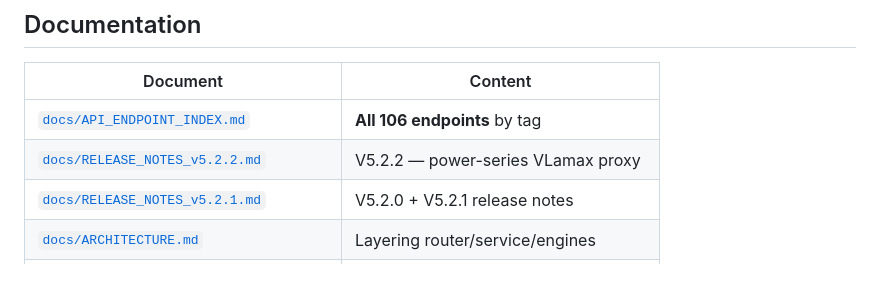
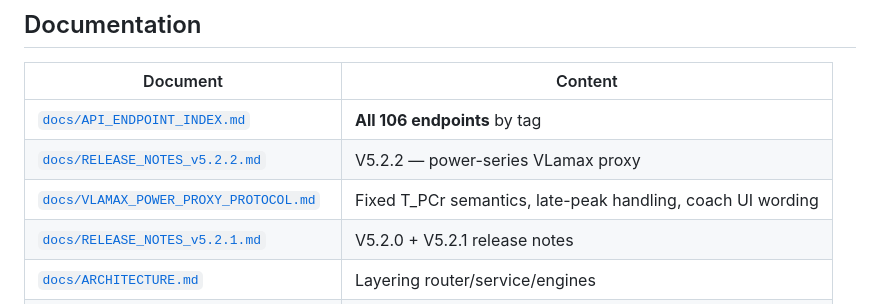
Before and after one commit to diegotruant/Backend-definitivo-V5, a Markdown page: README.md, the part around the change. Rendered like a GitHub page; blank space fills up the shorter version.

Commit message:
Add VLamax proxy protocol docs to README

```diff
--- a/README.md
+++ b/README.md
@@ -134,6 +134,7 @@ make lint | format | typecheck
 |----------|---------|
 | [`docs/API_ENDPOINT_INDEX.md`](docs/API_ENDPOINT_INDEX.md) | **All 106 endpoints** by tag |
 | [`docs/RELEASE_NOTES_v5.2.2.md`](docs/RELEASE_NOTES_v5.2.2.md) | V5.2.2 — power-series VLamax proxy |
+| [`docs/VLAMAX_POWER_PROXY_PROTOCOL.md`](docs/VLAMAX_POWER_PROXY_PROTOCOL.md) | Fixed T_PCr semantics, late-peak handling, coach UI wording |
 | [`docs/RELEASE_NOTES_v5.2.1.md`](docs/RELEASE_NOTES_v5.2.1.md) | V5.2.0 + V5.2.1 release notes |
 | [`docs/ARCHITECTURE.md`](docs/ARCHITECTURE.md) | Layering router/service/engines |
 | [`docs/FRONTEND_DEVELOPER_GUIDE.md`](docs/FRONTEND_DEVELOPER_GUIDE.md) | Frontend integration, TwinState, zones |
```
